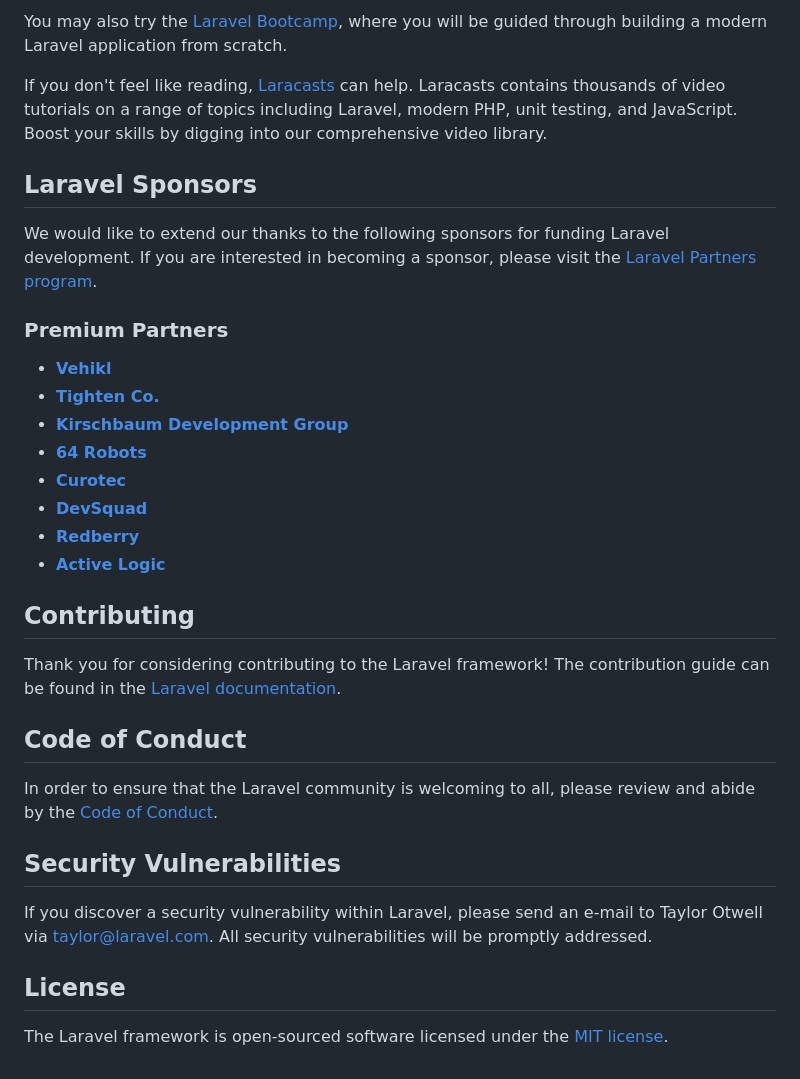
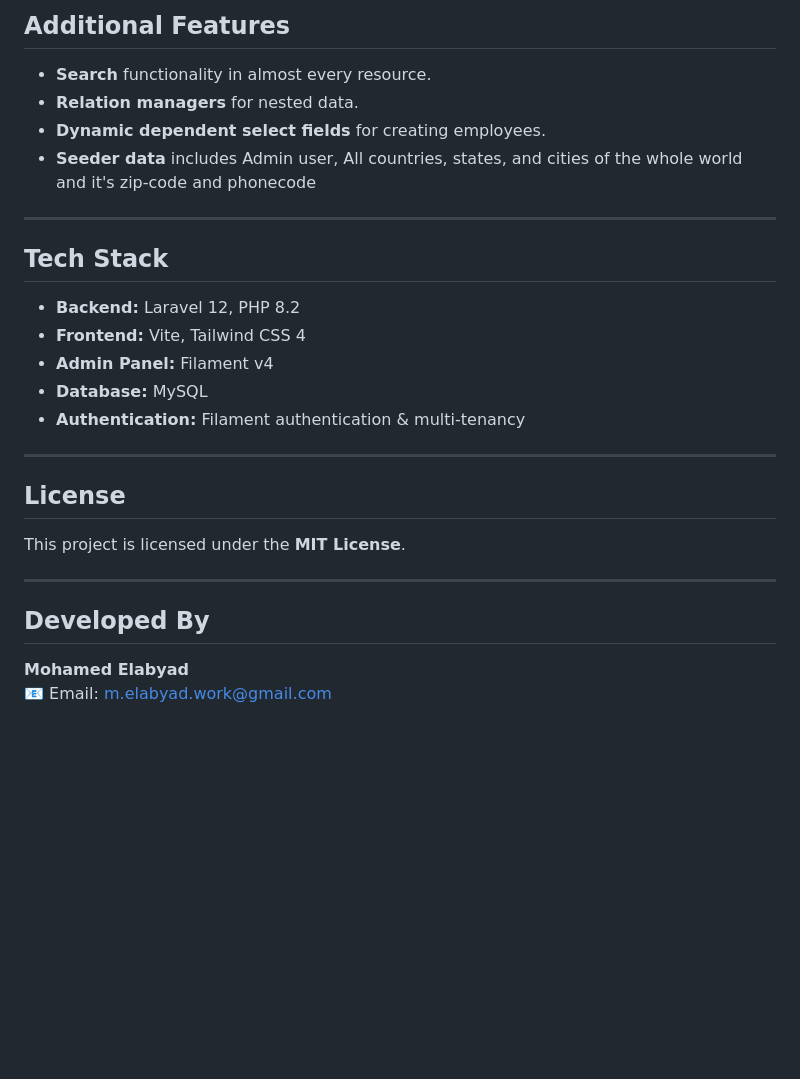
Before and after one commit to mohamed-elabyad/MultiTenant-AdminApp, a Markdown page: README.md, the part around one of its changes. Drawn GitHub-style; blank space fills up the shorter version.

```diff
--- a/README.md
+++ b/README.md
@@ -27,35 +56,26 @@ Laravel has the most extensive and thorough [documentation](https://laravel.com/
 
-You may also try the [Laravel Bootcamp](https://bootcamp.laravel.com), where you will be guided through building a modern Laravel application from scratch.
+## Additional Features
+- **Search** functionality in almost every resource.
+- **Relation managers** for nested data.
+- **Dynamic dependent select fields** for creating employees.
+- **Seeder data** includes Admin user, All countries, states, and cities of the whole world and it's zip-code and phonecode
 
-If you don't feel like reading, [Laracasts](https://laracasts.com) can help. Laracasts contains thousands of video tutorials on a range of topics including Laravel, modern PHP, unit testing, and JavaScript. Boost your skills by digging into our comprehensive video library.
+---
 
-## Laravel Sponsors
+## Tech Stack
+- **Backend:** Laravel 12, PHP 8.2
+- **Frontend:** Vite, Tailwind CSS 4
+- **Admin Panel:** Filament v4
+- **Database:** MySQL
+- **Authentication:** Filament authentication & multi-tenancy
 
-We would like to extend our thanks to the following sponsors for funding Laravel development. If you are interested in becoming a sponsor, please visit the [Laravel Partners program](https://partners.laravel.com).
-
-### Premium Partners
-
-- **[Vehikl](https://vehikl.com)**
-- **[Tighten Co.](https://tighten.co)**
-- **[Kirschbaum Development Group](https://kirschbaumdevelopment.com)**
-- **[64 Robots](https://64robots.com)**
-- **[Curotec](https://www.curotec.com/services/technologies/laravel)**
-- **[DevSquad](https://devsquad.com/hire-laravel-developers)**
-- **[Redberry](https://redberry.international/laravel-development)**
-- **[Active Logic](https://activelogic.com)**
-
-## Contributing
-
-Thank you for considering contributing to the Laravel framework! The contribution guide can be found in the [Laravel documentation](https://laravel.com/docs/contributions).
-
-## Code of Conduct
-
-In order to ensure that the Laravel community is welcoming to all, please review and abide by the [Code of Conduct](https://laravel.com/docs/contributions#code-of-conduct).
-
-## Security Vulnerabilities
-
-If you discover a security vulnerability within Laravel, please send an e-mail to Taylor Otwell via [taylor@laravel.com](mailto:taylor@laravel.com). All security vulnerabilities will be promptly addressed.
+---
 
 ## License
+This project is licensed under the **MIT License**.
 
-The Laravel framework is open-sourced software licensed under the [MIT license](https://opensource.org/licenses/MIT).
+---
+
+## Developed By
+**Mohamed Elabyad**
+📧 Email: m.elabyad.work@gmail.com
```
Also changed, not shown: other parts of README.md (+48 -19 lines).
